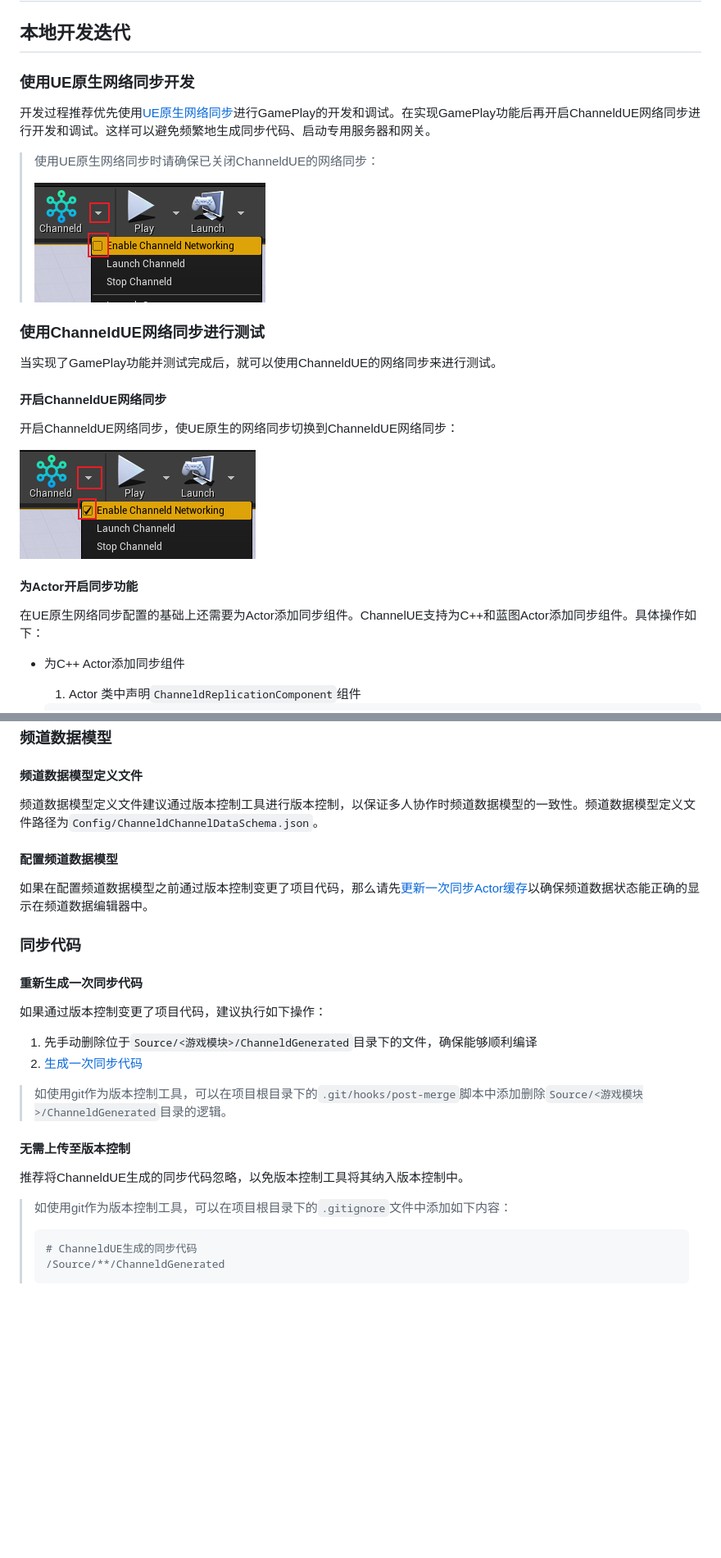
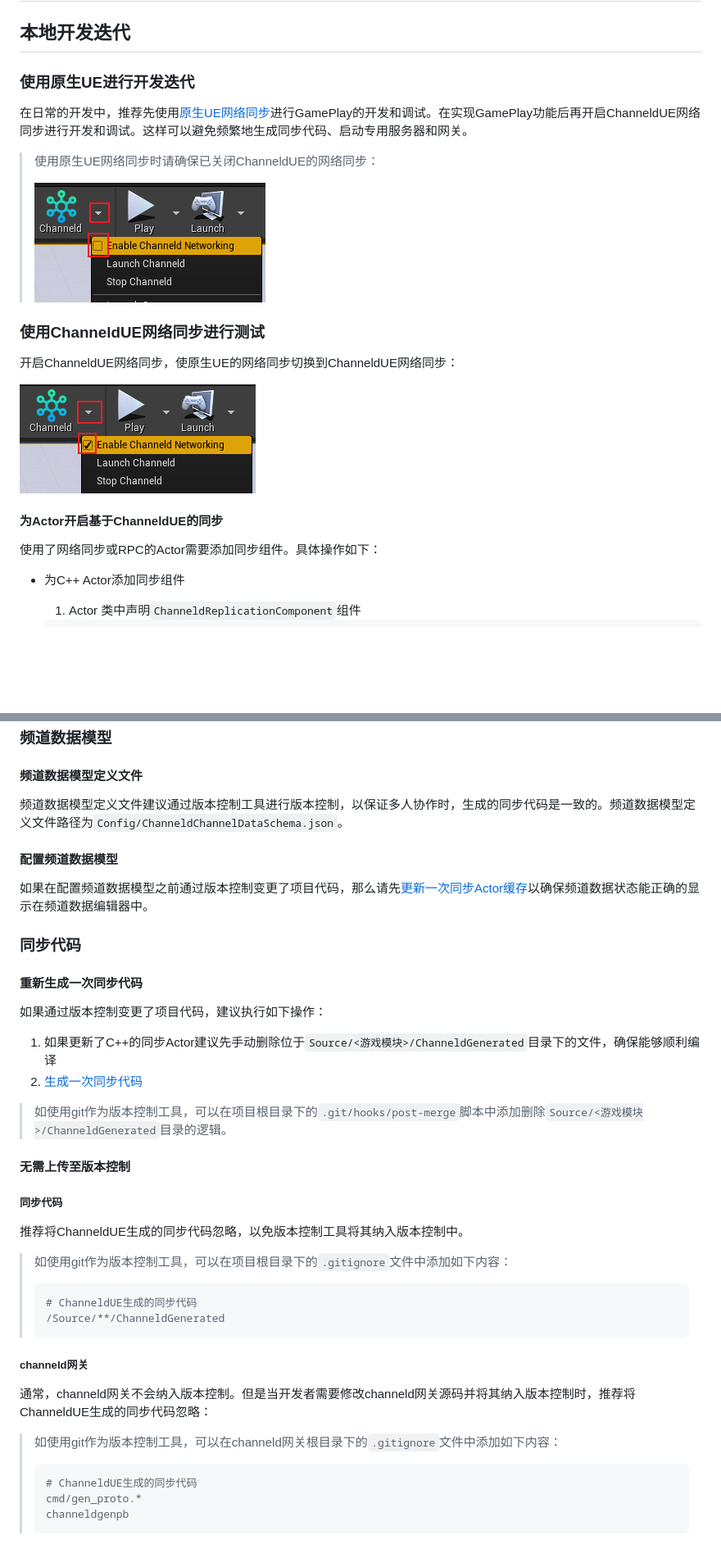
Before and after one commit to channeldorg/channeld-ue-plugin, a Markdown page: Docs/zh/recommended-workflow.md, 2 parts joined by grey strips. Shown at 82% size. Rendered like a GitHub page; blank space fills up the shorter version.

````diff
--- a/Docs/zh/recommended-workflow.md
+++ b/Docs/zh/recommended-workflow.md
@@ -2,21 +2,20 @@
 
 ## 本地开发迭代
 
-### 使用UE原生网络同步开发
-开发过程推荐优先使用[UE原生网络同步](https://docs.unrealengine.com/4.27/zh-CN/InteractiveExperiences/Networking/Actors/)进行GamePlay的开发和调试。在实现GamePlay功能后再开启ChanneldUE网络同步进行开发和调试。这样可以避免频繁地生成同步代码、启动专用服务器和网关。
->使用UE原生网络同步时请确保已关闭ChanneldUE的网络同步：
+### 使用原生UE进行开发迭代
+在日常的开发中，推荐先使用[原生UE网络同步](https://docs.unrealengine.com/4.27/zh-CN/InteractiveExperiences/Networking/Actors/)进行GamePlay的开发和调试。在实现GamePlay功能后再开启ChanneldUE网络同步进行开发和调试。这样可以避免频繁地生成同步代码、启动专用服务器和网关。
+>使用原生UE网络同步时请确保已关闭ChanneldUE的网络同步：
 >
 >![](../images/disable_channeld_networking.png)
 
 ### 使用ChanneldUE网络同步进行测试
-当实现了GamePlay功能并测试完成后，就可以使用ChanneldUE的网络同步来进行测试。
-#### 开启ChanneldUE网络同步
-开启ChanneldUE网络同步，使UE原生的网络同步切换到ChanneldUE网络同步：
+
+开启ChanneldUE网络同步，使原生UE的网络同步切换到ChanneldUE网络同步：
 
 ![](../images/enable_channeld_networking.png)
 
-#### 为Actor开启同步功能
-在UE原生网络同步配置的基础上还需要为Actor添加同步组件。ChannelUE支持为C++和蓝图Actor添加同步组件。具体操作如下：
+#### 为Actor开启基于ChanneldUE的同步
+使用了网络同步或RPC的Actor需要添加同步组件。具体操作如下：
 * 为C++ Actor添加同步组件
     1. Actor 类中声明`ChanneldReplicationComponent`组件
     ```
@@ -126,7 +118,7 @@ ChannelUE提供了热编译兼容模式，该模式下每次生成同步代码
 
 ### 频道数据模型
 #### 频道数据模型定义文件
-频道数据模型定义文件建议通过版本控制工具进行版本控制，以保证多人协作时频道数据模型的一致性。频道数据模型定义文件路径为`Config/ChanneldChannelDataSchema.json`。
+频道数据模型定义文件建议通过版本控制工具进行版本控制，以保证多人协作时，生成的同步代码是一致的。频道数据模型定义文件路径为`Config/ChanneldChannelDataSchema.json`。
 
 #### 配置频道数据模型
 如果在配置频道数据模型之前通过版本控制变更了项目代码，那么请先[更新一次同步Actor缓存](#新增Actor)以确保频道数据状态能正确的显示在频道数据编辑器中。
@@ -135,14 +127,25 @@ ChannelUE提供了热编译兼容模式，该模式下每次生成同步代码
 
 #### 重新生成一次同步代码
 如果通过版本控制变更了项目代码，建议执行如下操作：
-1. 先手动删除位于`Source/<游戏模块>/ChanneldGenerated`目录下的文件，确保能够顺利编译
+1. 如果更新了C++的同步Actor建议先手动删除位于`Source/<游戏模块>/ChanneldGenerated`目录下的文件，确保能够顺利编译
 2. [生成一次同步代码](#生成同步代码)
 >如使用git作为版本控制工具，可以在项目根目录下的`.git/hooks/post-merge`脚本中添加删除`Source/<游戏模块>/ChanneldGenerated`目录的逻辑。
 
 #### 无需上传至版本控制
+##### 同步代码
 推荐将ChanneldUE生成的同步代码忽略，以免版本控制工具将其纳入版本控制中。
 >如使用git作为版本控制工具，可以在项目根目录下的`.gitignore`文件中添加如下内容：
 >```
 ># ChanneldUE生成的同步代码
 >/Source/**/ChanneldGenerated
 >```
+
+##### channeld网关
+通常，channeld网关不会纳入版本控制。但是当开发者需要修改channeld网关源码并将其纳入版本控制时，推荐将ChanneldUE生成的同步代码忽略：
+
+>如使用git作为版本控制工具，可以在channeld网关根目录下的`.gitignore`文件中添加如下内容：
+>```
+># ChanneldUE生成的同步代码
+>cmd/gen_proto.*
+>channeldgenpb
+>```
````
Also changed, not shown: other parts of Docs/zh/recommended-workflow.md (+10 -17 lines).
